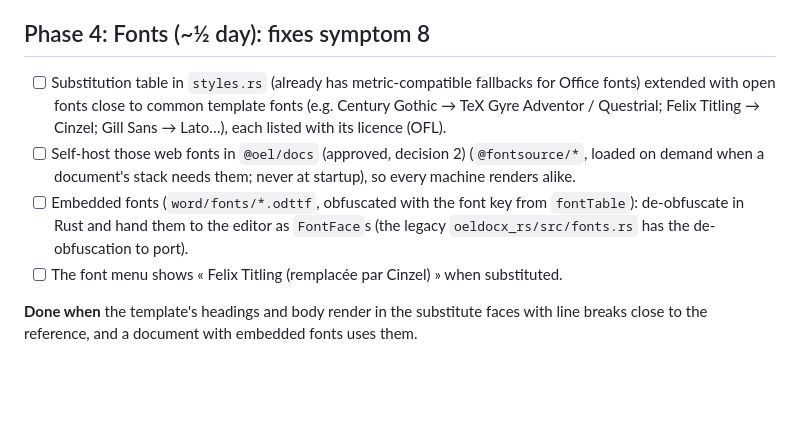
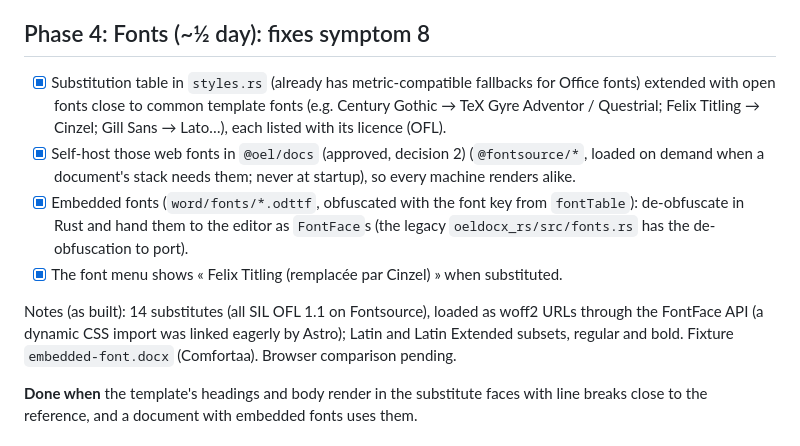
Before and after one commit to EaglesView/oel-studio, a Markdown page: docs/plans/2026-10-docx-page-fidelity.md, the part around the change. GitHub-like rendering; blank space fills up the shorter version.

Commit message:
docs: tick page-fidelity Phase 4
Co-Authored-By: Claude Opus 5.5 <noreply@anthropic.com>
Claude-Session: https://claude.ai/code/session_01U3TF3gatyeT2ZpnQxMTyTs

```diff
--- a/docs/plans/2026-10-docx-page-fidelity.md
+++ b/docs/plans/2026-10-docx-page-fidelity.md
@@ -262,16 +262,20 @@ unchanged shapes.
 
 ## Phase 4: Fonts (~½ day): fixes symptom 8
 
-- [ ] Substitution table in `styles.rs` (already has metric-compatible fallbacks for Office
+- [x] Substitution table in `styles.rs` (already has metric-compatible fallbacks for Office
       fonts) extended with open fonts close to common template fonts (e.g. Century Gothic →
       TeX Gyre Adventor / Questrial; Felix Titling → Cinzel; Gill Sans → Lato…), each listed
       with its licence (OFL).
-- [ ] Self-host those web fonts in `@oel/docs` (approved, decision 2) (`@fontsource/*`, loaded on demand when a
+- [x] Self-host those web fonts in `@oel/docs` (approved, decision 2) (`@fontsource/*`, loaded on demand when a
       document's stack needs them; never at startup), so every machine renders alike.
-- [ ] Embedded fonts (`word/fonts/*.odttf`, obfuscated with the font key from `fontTable`):
+- [x] Embedded fonts (`word/fonts/*.odttf`, obfuscated with the font key from `fontTable`):
       de-obfuscate in Rust and hand them to the editor as `FontFace`s (the legacy
       `oeldocx_rs/src/fonts.rs` has the de-obfuscation to port).
-- [ ] The font menu shows « Felix Titling (remplacée par Cinzel) » when substituted.
+- [x] The font menu shows « Felix Titling (remplacée par Cinzel) » when substituted.
+
+Notes (as built): 14 substitutes (all SIL OFL 1.1 on Fontsource), loaded as woff2 URLs through
+the FontFace API (a dynamic CSS import was linked eagerly by Astro); Latin and Latin Extended
+subsets, regular and bold. Fixture `embedded-font.docx` (Comfortaa). Browser comparison pending.
 
 **Done when** the template's headings and body render in the substitute faces with line
 breaks close to the reference, and a document with embedded fonts uses them.
```
